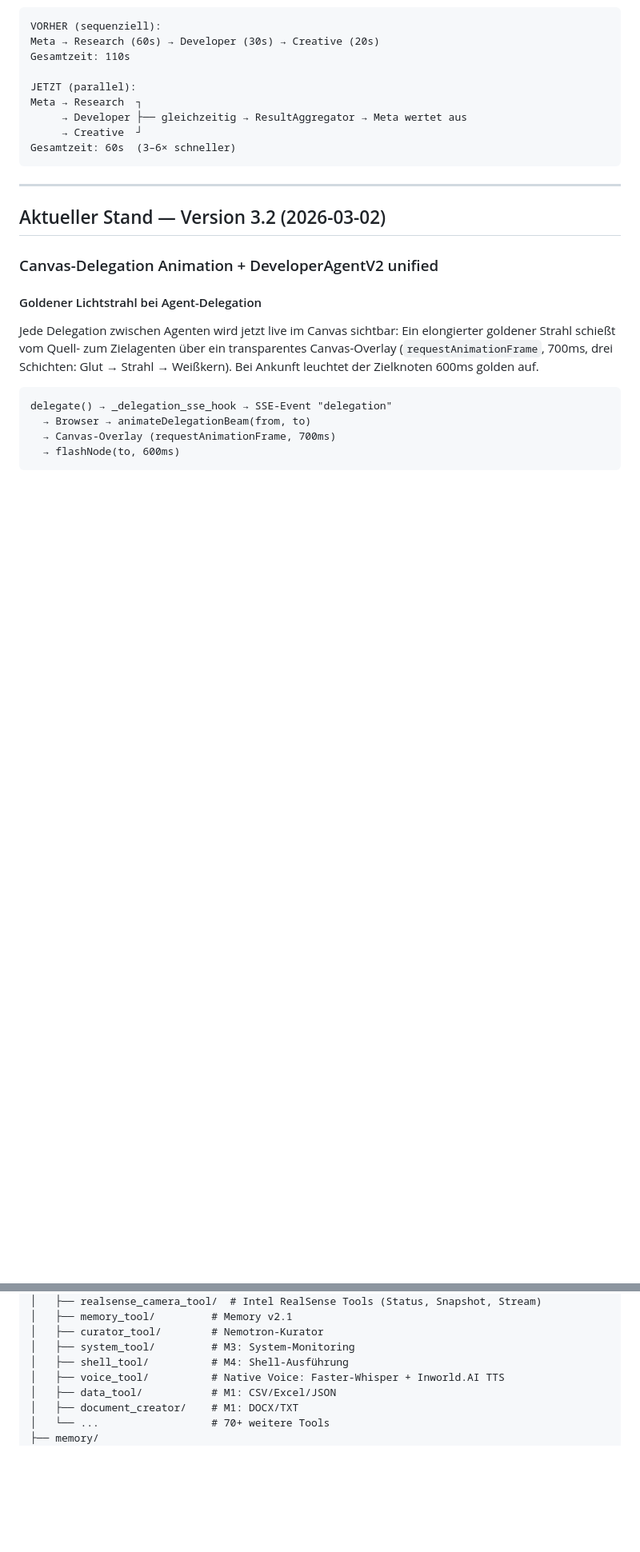
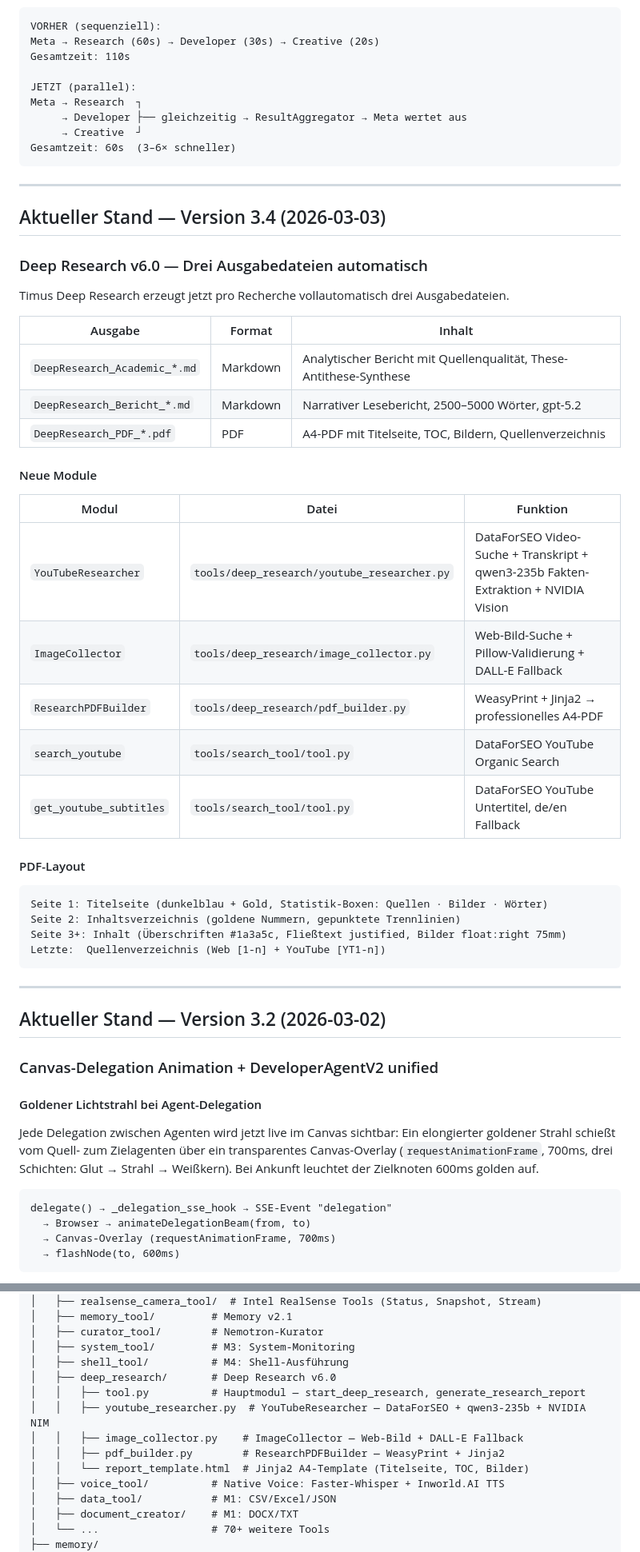
Before and after one commit to fatihaltiok/Agentus-Timus, a Markdown page: README.md, 2 parts joined by grey strips. Shown at 80% size. GitHub-like rendering; blank space fills up the shorter version.

````diff
--- a/README.md
+++ b/README.md
@@ -295,6 +335,39 @@ Meta → Research  ┐
      → Developer ├── gleichzeitig → ResultAggregator → Meta wertet aus
      → Creative  ┘
 Gesamtzeit: 60s  (3–6× schneller)
+```
+
+---
+
+## Aktueller Stand — Version 3.4 (2026-03-03)
+
+### Deep Research v6.0 — Drei Ausgabedateien automatisch
+
+Timus Deep Research erzeugt jetzt pro Recherche vollautomatisch drei Ausgabedateien.
+
+| Ausgabe | Format | Inhalt |
+|---------|--------|--------|
+| `DeepResearch_Academic_*.md` | Markdown | Analytischer Bericht mit Quellenqualität, These-Antithese-Synthese |
+| `DeepResearch_Bericht_*.md` | Markdown | Narrativer Lesebericht, 2500–5000 Wörter, gpt-5.2 |
+| `DeepResearch_PDF_*.pdf` | PDF | A4-PDF mit Titelseite, TOC, Bildern, Quellenverzeichnis |
+
+#### Neue Module
+
+| Modul | Datei | Funktion |
+|-------|-------|---------|
+| `YouTubeResearcher` | `tools/deep_research/youtube_researcher.py` | DataForSEO Video-Suche + Transkript + qwen3-235b Fakten-Extraktion + NVIDIA Vision |
+| `ImageCollector` | `tools/deep_research/image_collector.py` | Web-Bild-Suche + Pillow-Validierung + DALL-E Fallback |
+| `ResearchPDFBuilder` | `tools/deep_research/pdf_builder.py` | WeasyPrint + Jinja2 → professionelles A4-PDF |
+| `search_youtube` | `tools/search_tool/tool.py` | DataForSEO YouTube Organic Search |
+| `get_youtube_subtitles` | `tools/search_tool/tool.py` | DataForSEO YouTube Untertitel, de/en Fallback |
+
+#### PDF-Layout
+
+```
+Seite 1: Titelseite (dunkelblau + Gold, Statistik-Boxen: Quellen · Bilder · Wörter)
+Seite 2: Inhaltsverzeichnis (goldene Nummern, gepunktete Trennlinien)
+Seite 3+: Inhalt (Überschriften #1a3a5c, Fließtext justified, Bilder float:right 75mm)
+Letzte:  Quellenverzeichnis (Web [1-n] + YouTube [YT1-n])
 ```
 
 ---
@@ -1180,6 +1259,12 @@ timus/
 │   ├── curator_tool/        # Nemotron-Kurator
 │   ├── system_tool/         # M3: System-Monitoring
 │   ├── shell_tool/          # M4: Shell-Ausführung
+│   ├── deep_research/       # Deep Research v6.0
+│   │   ├── tool.py          # Hauptmodul — start_deep_research, generate_research_report
+│   │   ├── youtube_researcher.py  # YouTubeResearcher — DataForSEO + qwen3-235b + NVIDIA NIM
+│   │   ├── image_collector.py    # ImageCollector — Web-Bild + DALL-E Fallback
+│   │   ├── pdf_builder.py        # ResearchPDFBuilder — WeasyPrint + Jinja2
+│   │   └── report_template.html  # Jinja2 A4-Template (Titelseite, TOC, Bilder)
 │   ├── voice_tool/          # Native Voice: Faster-Whisper + Inworld.AI TTS
 │   ├── data_tool/           # M1: CSV/Excel/JSON
 │   ├── document_creator/    # M1: DOCX/TXT
````
Also changed, not shown: other parts of README.md (+57 -2 lines).
